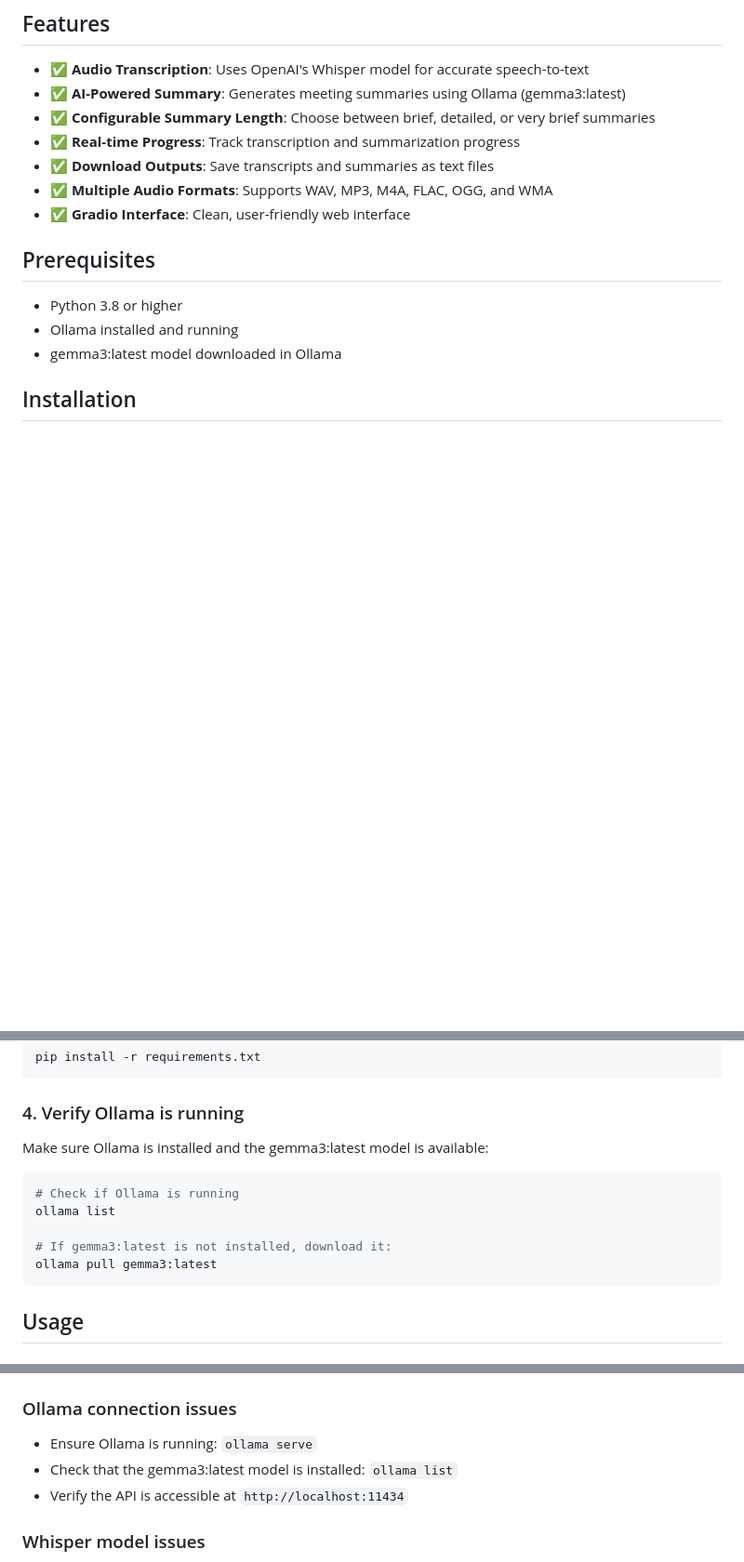
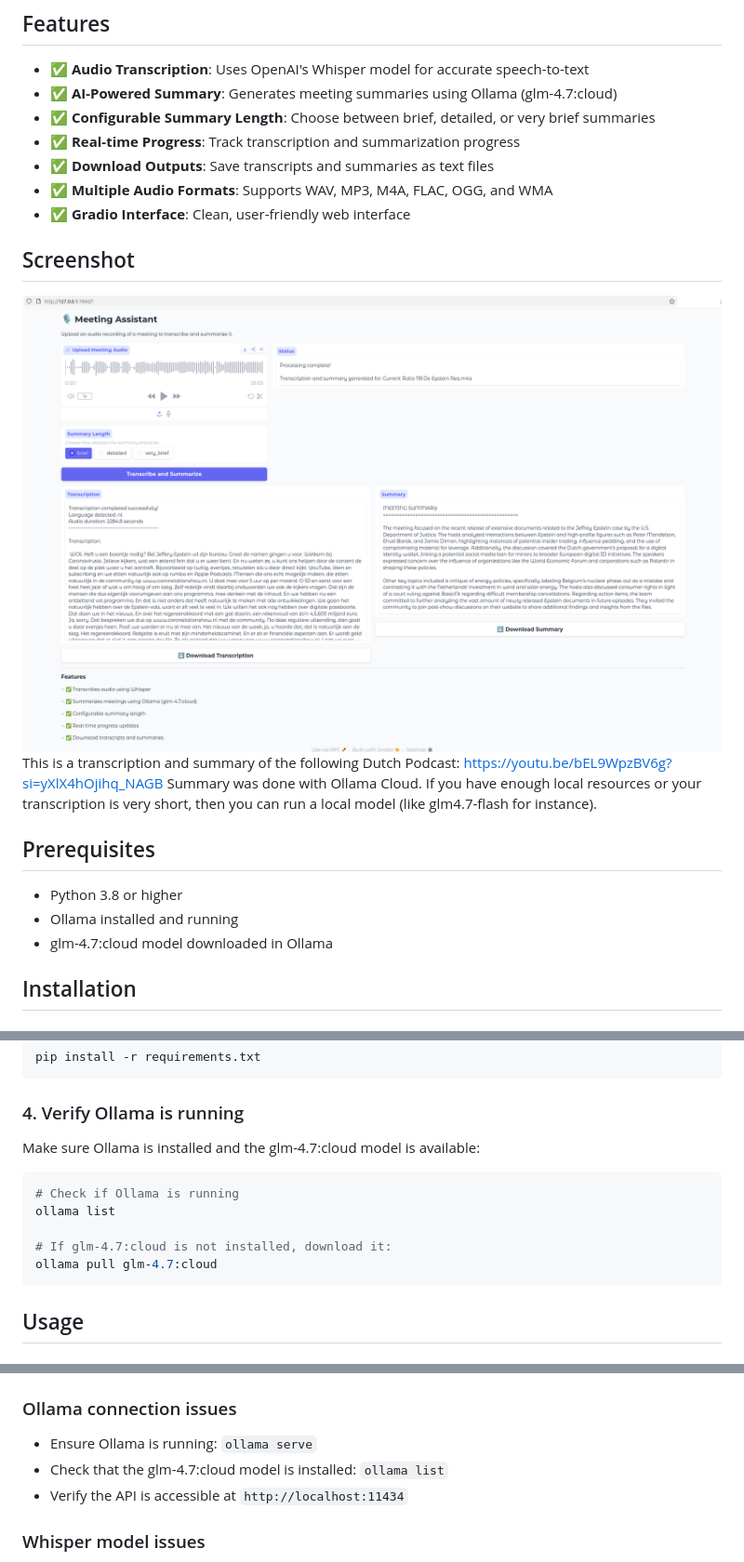
Before and after one commit to davetromp/AI-Powered-Apps-with-Python, a Markdown page: MeetingAssistant/README.md, 3 parts joined by grey strips. Shown at 93% size. Rendered like a GitHub page; pictures changed too: MeetingAssistant/Screenshot.png (added); blank space fills up the shorter version.

Commit message:
adding screenshot and set default model to glm-47:cloud

````diff
--- a/MeetingAssistant/README.md
+++ b/MeetingAssistant/README.md
@@ -5,18 +5,23 @@ A Python application that transcribes meeting audio recordings and generates con
 ## Features
 
 - ✅ **Audio Transcription**: Uses OpenAI's Whisper model for accurate speech-to-text
-- ✅ **AI-Powered Summary**: Generates meeting summaries using Ollama (gemma3:latest)
+- ✅ **AI-Powered Summary**: Generates meeting summaries using Ollama (glm-4.7:cloud)
 - ✅ **Configurable Summary Length**: Choose between brief, detailed, or very brief summaries
 - ✅ **Real-time Progress**: Track transcription and summarization progress
 - ✅ **Download Outputs**: Save transcripts and summaries as text files
 - ✅ **Multiple Audio Formats**: Supports WAV, MP3, M4A, FLAC, OGG, and WMA
 - ✅ **Gradio Interface**: Clean, user-friendly web interface
 
+## Screenshot
+![Meeting Assistant](Screenshot.png)
+This is a transcription and summary of the following Dutch Podcast: https://youtu.be/bEL9WpzBV6g?si=yXlX4hOjihq_NAGB
+Summary was done with Ollama Cloud. If you have enough local resources or your transcription is very short, then you can run a local model (like glm4.7-flash for instance).
+
 ## Prerequisites
 
 - Python 3.8 or higher
 - Ollama installed and running
-- gemma3:latest model downloaded in Ollama
+- glm-4.7:cloud model downloaded in Ollama
 
 ## Installation
 
@@ -41,14 +46,14 @@ pip install -r requirements.txt
 
 ### 4. Verify Ollama is running
 
-Make sure Ollama is installed and the gemma3:latest model is available:
+Make sure Ollama is installed and the glm-4.7:cloud model is available:
 
 ```bash
 # Check if Ollama is running
 ollama list
 
-# If gemma3:latest is not installed, download it:
-ollama pull gemma3:latest
+# If glm-4.7:cloud is not installed, download it:
+ollama pull glm-4.7:cloud
 ```
 
 ## Usage
@@ -96,7 +101,7 @@ MeetingAssistant/
 ### Ollama connection issues
 
 - Ensure Ollama is running: `ollama serve`
-- Check that the gemma3:latest model is installed: `ollama list`
+- Check that the glm-4.7:cloud model is installed: `ollama list`
 - Verify the API is accessible at `http://localhost:11434`
 
 ### Whisper model issues
````
Also changed, not shown: MeetingAssistant/prompt.md (+1 -1 lines), 2 other files.
